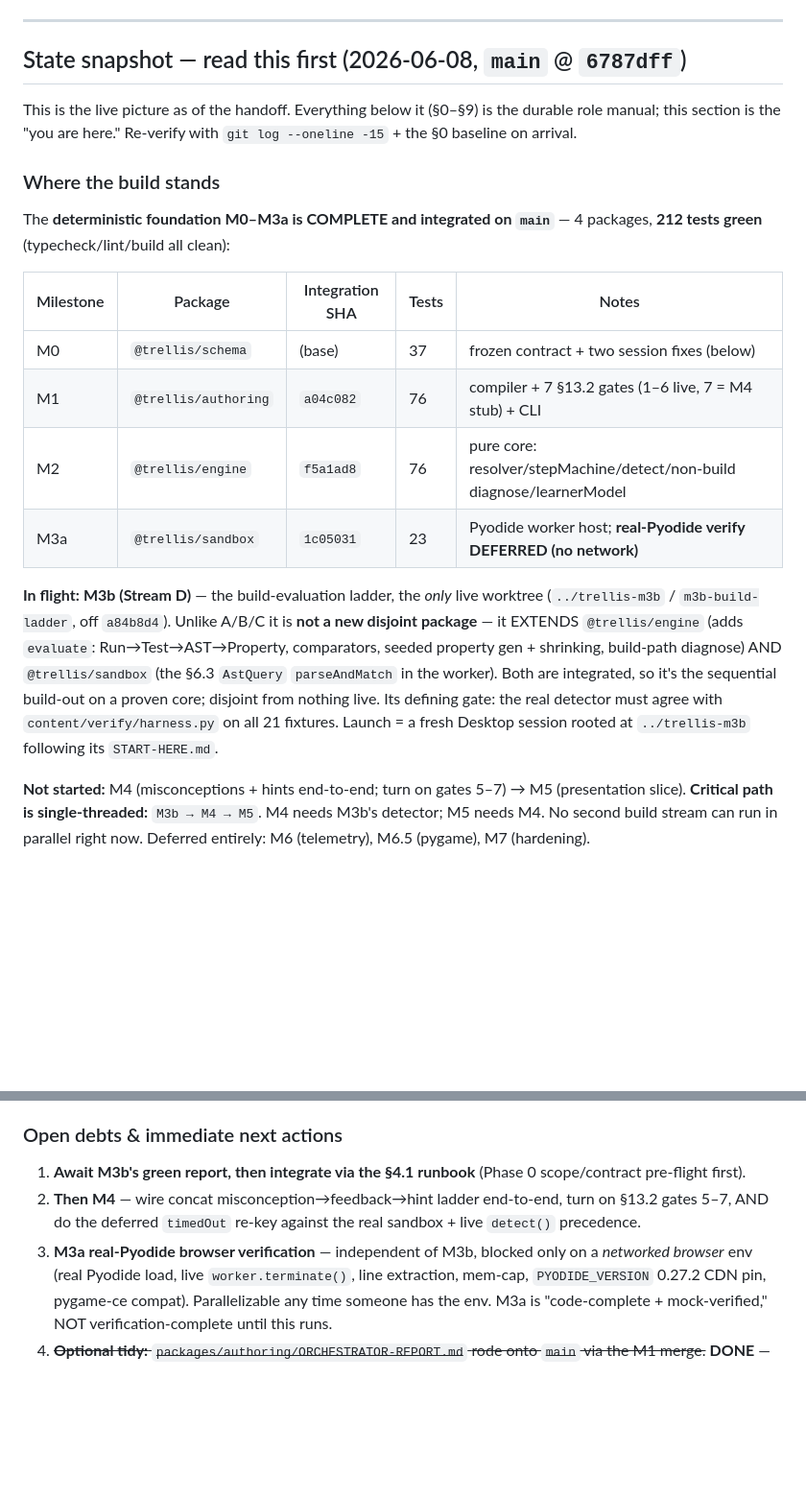
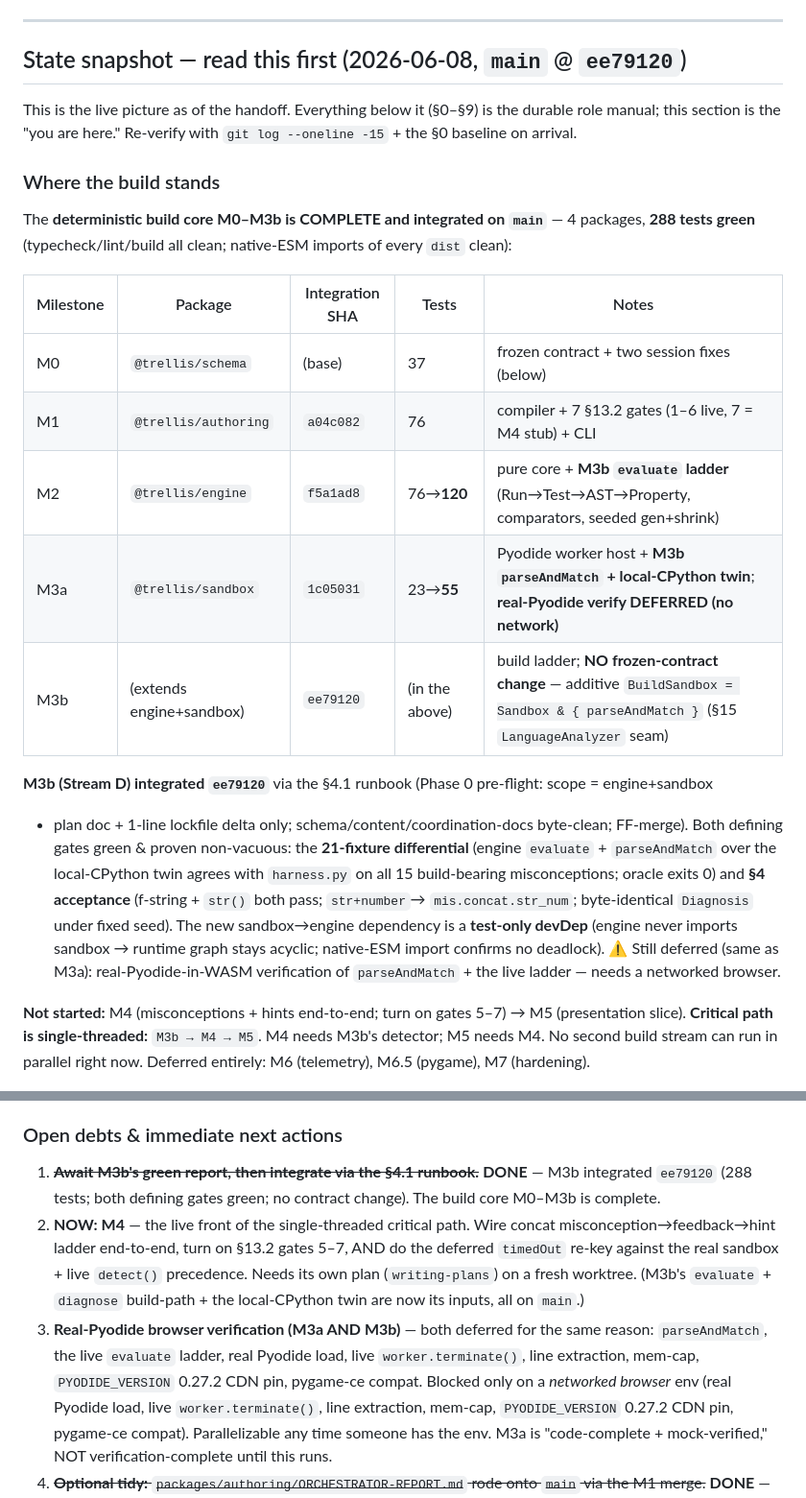
Before and after one commit to PartlyWhole/coding-lessons, a Markdown page: docs/coordination/ORCHESTRATOR-HANDOFF.md, 2 parts joined by grey strips. Shown at 96% size. GitHub-like rendering; blank space fills up the shorter version.

Commit message:
docs(coordination): M3b integrated @ ee79120 — build core M0–M3b complete (288 tests)
§4.1 runbook clean: FF-merge (rebased base, scope = engine+sandbox + plan doc +
1-line lockfile delta), schema/content/coordination-docs byte-clean, no schema drift.
Full gate green: typecheck/lint/build + 288 tests (schema 37 · engine 120 · authoring 76
· sandbox 55) + native-ESM imports (test-only sandbox→engine devDep, no runtime cycle).
Both defining gates green & non-vacuous: 21-fixture differential vs harness.py (all 15
build-bearing misconceptions) + §4 acceptance (f-string/str() pass, str_num attributes,
seed-deterministic Diagnosis). No frozen-contract change. Next: M4.

```diff
--- a/docs/coordination/ORCHESTRATOR-HANDOFF.md
+++ b/docs/coordination/ORCHESTRATOR-HANDOFF.md
@@ -12,29 +12,32 @@ doc is the durable role manual.**
 
 ---
 
-## State snapshot — read this first (2026-06-08, `main` @ `6787dff`)
+## State snapshot — read this first (2026-06-08, `main` @ `ee79120`)
 
 This is the live picture as of the handoff. Everything below it (§0–§9) is the durable role manual;
 this section is the "you are here." Re-verify with `git log --oneline -15` + the §0 baseline on arrival.
 
 ### Where the build stands
-The **deterministic foundation M0–M3a is COMPLETE and integrated on `main`** — 4 packages, **212 tests
-green** (typecheck/lint/build all clean):
+The **deterministic build core M0–M3b is COMPLETE and integrated on `main`** — 4 packages, **288 tests
+green** (typecheck/lint/build all clean; native-ESM imports of every `dist` clean):
 
 | Milestone | Package | Integration SHA | Tests | Notes |
 |---|---|---|---|---|
 | M0 | `@trellis/schema` | (base) | 37 | frozen contract + two session fixes (below) |
 | M1 | `@trellis/authoring` | `a04c082` | 76 | compiler + 7 §13.2 gates (1–6 live, 7 = M4 stub) + CLI |
-| M2 | `@trellis/engine` | `f5a1ad8` | 76 | pure core: resolver/stepMachine/detect/non-build diagnose/learnerModel |
-| M3a | `@trellis/sandbox` | `1c05031` | 23 | Pyodide worker host; **real-Pyodide verify DEFERRED (no network)** |
+| M2 | `@trellis/engine` | `f5a1ad8` | 76→**120** | pure core + **M3b `evaluate` ladder** (Run→Test→AST→Property, comparators, seeded gen+shrink) |
+| M3a | `@trellis/sandbox` | `1c05031` | 23→**55** | Pyodide worker host + **M3b `parseAndMatch` + local-CPython twin**; **real-Pyodide verify DEFERRED (no network)** |
+| M3b | (extends engine+sandbox) | `ee79120` | (in the above) | build ladder; **NO frozen-contract change** — additive `BuildSandbox = Sandbox & { parseAndMatch }` (§15 `LanguageAnalyzer` seam) |
 
-**In flight:** **M3b (Stream D)** — the build-evaluation ladder, the *only* live worktree
-(`../trellis-m3b` / `m3b-build-ladder`, off `a84b8d4`). Unlike A/B/C it is **not a new disjoint
-package** — it EXTENDS `@trellis/engine` (adds `evaluate`: Run→Test→AST→Property, comparators, seeded
-property gen + shrinking, build-path diagnose) AND `@trellis/sandbox` (the §6.3 `AstQuery` `parseAndMatch`
-in the worker). Both are integrated, so it's the sequential build-out on a proven core; disjoint from
-nothing live. Its defining gate: the real detector must agree with `content/verify/harness.py` on all 21
-fixtures. Launch = a fresh Desktop session rooted at `../trellis-m3b` following its `START-HERE.md`.
+**M3b (Stream D) integrated `ee79120`** via the §4.1 runbook (Phase 0 pre-flight: scope = engine+sandbox
++ plan doc + 1-line lockfile delta only; schema/content/coordination-docs byte-clean; FF-merge). Both
+defining gates green & proven non-vacuous: the **21-fixture differential** (engine `evaluate` +
+`parseAndMatch` over the local-CPython twin agrees with `harness.py` on all 15 build-bearing
+misconceptions; oracle exits 0) and **§4 acceptance** (f-string + `str()` both pass; `str+number`→
+`mis.concat.str_num`; byte-identical `Diagnosis` under fixed seed). The new sandbox→engine dependency is
+a **test-only devDep** (engine never imports sandbox → runtime graph stays acyclic; native-ESM import
+confirms no deadlock). ⚠️ Still deferred (same as M3a): real-Pyodide-in-WASM verification of
+`parseAndMatch` + the live ladder — needs a networked browser.
 
 **Not started:** M4 (misconceptions + hints end-to-end; turn on gates 5–7) → M5 (presentation slice).
 **Critical path is single-threaded:** `M3b → M4 → M5`. M4 needs M3b's detector; M5 needs M4. No second
@@ -66,10 +69,15 @@ build stream can run in parallel right now. Deferred entirely: M6 (telemetry), M
   detection change on the current corpus). It's an explicit **M4 action item** — design-note §5 + §7 below.
 
 ### Open debts & immediate next actions
-1. **Await M3b's green report, then integrate via the §4.1 runbook** (Phase 0 scope/contract pre-flight first).
-2. **Then M4** — wire concat misconception→feedback→hint ladder end-to-end, turn on §13.2 gates 5–7, AND do
-   the deferred `timedOut` re-key against the real sandbox + live `detect()` precedence.
-3. **M3a real-Pyodide browser verification** — independent of M3b, blocked only on a *networked browser* env
+1. ~~**Await M3b's green report, then integrate via the §4.1 runbook.**~~ **DONE** — M3b integrated `ee79120`
+   (288 tests; both defining gates green; no contract change). The build core M0–M3b is complete.
+2. **NOW: M4** — the live front of the single-threaded critical path. Wire concat misconception→feedback→hint
+   ladder end-to-end, turn on §13.2 gates 5–7, AND do the deferred `timedOut` re-key against the real sandbox +
+   live `detect()` precedence. Needs its own plan (`writing-plans`) on a fresh worktree. (M3b's `evaluate` +
+   `diagnose` build-path + the local-CPython twin are now its inputs, all on `main`.)
+3. **Real-Pyodide browser verification (M3a AND M3b)** — both deferred for the same reason: `parseAndMatch`,
+   the live `evaluate` ladder, real Pyodide load, live `worker.terminate()`, line extraction, mem-cap,
+   `PYODIDE_VERSION` 0.27.2 CDN pin, pygame-ce compat. Blocked only on a *networked browser* env
    (real Pyodide load, live `worker.terminate()`, line extraction, mem-cap, `PYODIDE_VERSION` 0.27.2 CDN pin,
    pygame-ce compat). Parallelizable any time someone has the env. M3a is "code-complete + mock-verified," NOT
    verification-complete until this runs.
```
Also changed, not shown: docs/coordination/PARALLEL-STREAMS.md (+15 -8 lines).
